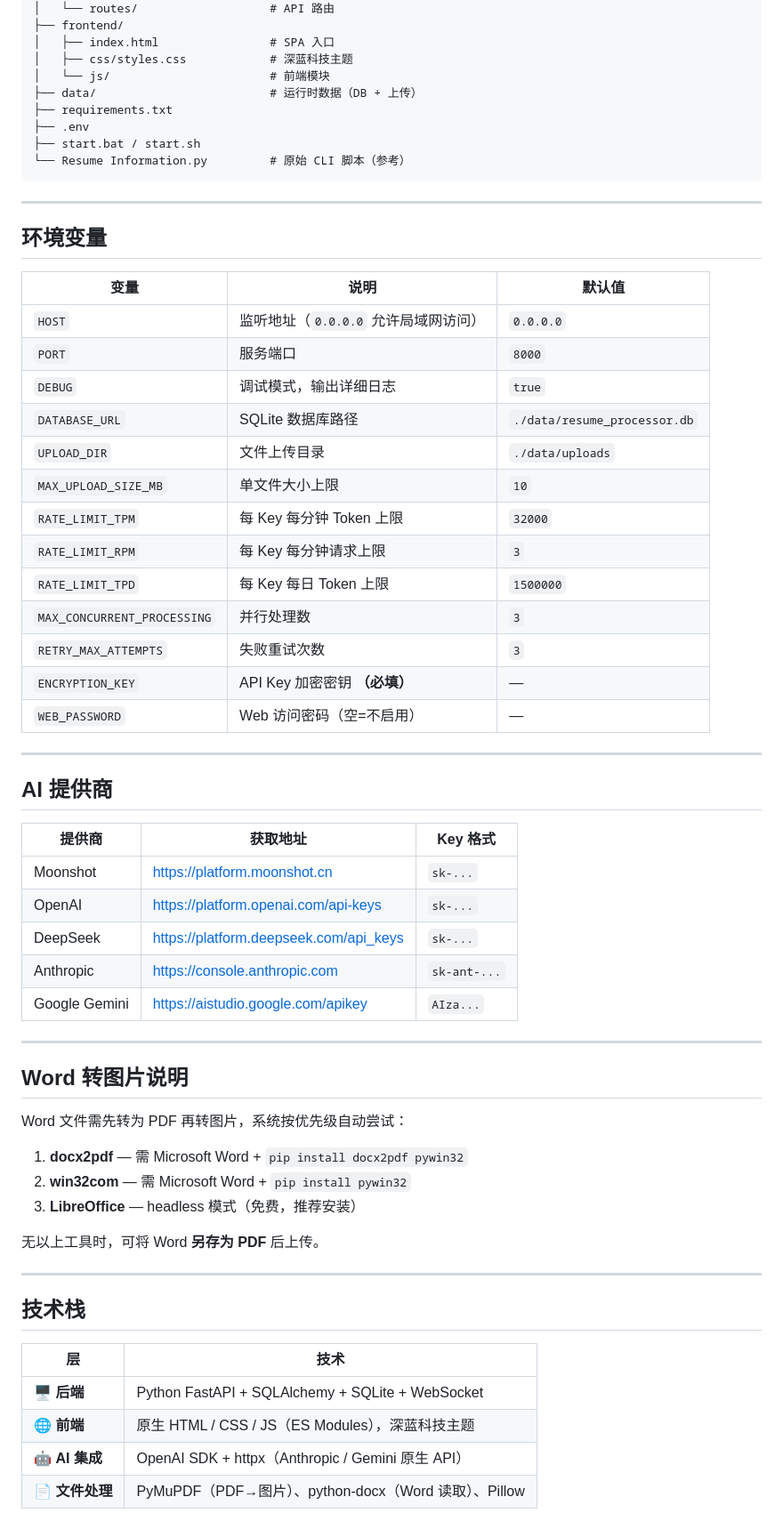
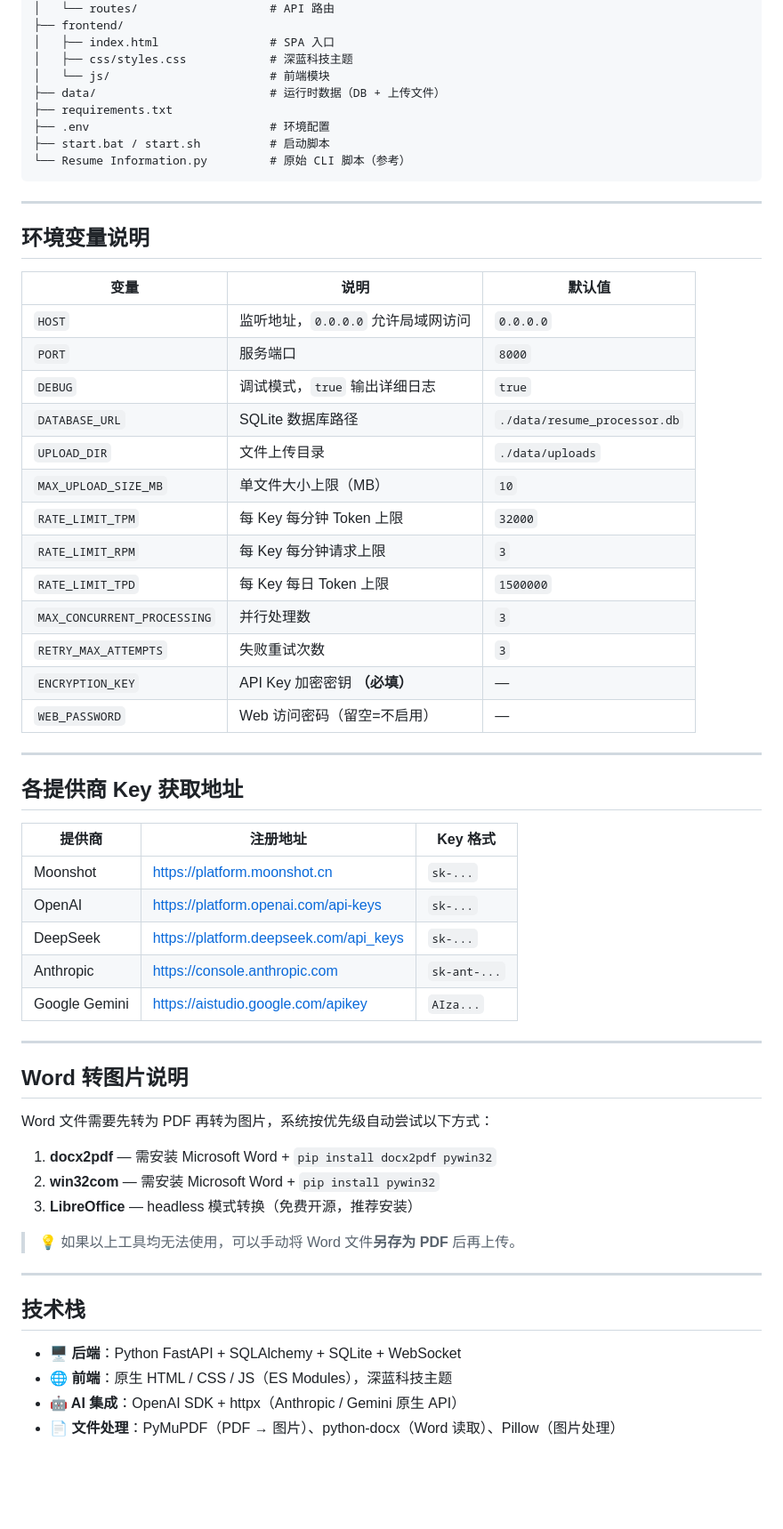
Before and after one commit to Patrick-mufeng/Resume-Information, a Markdown page: README.md, the part around one of its changes. Shown at 89% size. Drawn GitHub-style; blank space fills up the shorter version.

````diff
--- a/README.md
+++ b/README.md
@@ -140,38 +182,38 @@ Resume Information/
 │   ├── index.html                # SPA 入口
 │   ├── css/styles.css            # 深蓝科技主题
 │   └── js/                       # 前端模块
-├── data/                         # 运行时数据（DB + 上传）
+├── data/                         # 运行时数据（DB + 上传文件）
 ├── requirements.txt
-├── .env
-├── start.bat / start.sh
+├── .env                          # 环境配置
+├── start.bat / start.sh          # 启动脚本
 └── Resume Information.py         # 原始 CLI 脚本（参考）
 ```
 
 ---
 
-## 环境变量
+## 环境变量说明
 
 | 变量 | 说明 | 默认值 |
 |------|------|--------|
-| `HOST` | 监听地址（`0.0.0.0` 允许局域网访问） | `0.0.0.0` |
+| `HOST` | 监听地址，`0.0.0.0` 允许局域网访问 | `0.0.0.0` |
 | `PORT` | 服务端口 | `8000` |
-| `DEBUG` | 调试模式，输出详细日志 | `true` |
+| `DEBUG` | 调试模式，`true` 输出详细日志 | `true` |
 | `DATABASE_URL` | SQLite 数据库路径 | `./data/resume_processor.db` |
 | `UPLOAD_DIR` | 文件上传目录 | `./data/uploads` |
-| `MAX_UPLOAD_SIZE_MB` | 单文件大小上限 | `10` |
+| `MAX_UPLOAD_SIZE_MB` | 单文件大小上限（MB） | `10` |
 | `RATE_LIMIT_TPM` | 每 Key 每分钟 Token 上限 | `32000` |
 | `RATE_LIMIT_RPM` | 每 Key 每分钟请求上限 | `3` |
 | `RATE_LIMIT_TPD` | 每 Key 每日 Token 上限 | `1500000` |
 | `MAX_CONCURRENT_PROCESSING` | 并行处理数 | `3` |
 | `RETRY_MAX_ATTEMPTS` | 失败重试次数 | `3` |
 | `ENCRYPTION_KEY` | API Key 加密密钥 **（必填）** | — |
-| `WEB_PASSWORD` | Web 访问密码（空=不启用） | — |
+| `WEB_PASSWORD` | Web 访问密码（留空=不启用） | — |
 
 ---
 
-## AI 提供商
+## 各提供商 Key 获取地址
 
-| 提供商 | 获取地址 | Key 格式 |
+| 提供商 | 注册地址 | Key 格式 |
 |--------|---------|---------|
 | Moonshot | https://platform.moonshot.cn | `sk-...` |
 | OpenAI | https://platform.openai.com/api-keys | `sk-...` |
@@ -183,21 +225,19 @@ Resume Information/
 
 ## Word 转图片说明
 
-Word 文件需先转为 PDF 再转图片，系统按优先级自动尝试：
+Word 文件需要先转为 PDF 再转为图片，系统按优先级自动尝试以下方式：
 
-1. **docx2pdf** — 需 Microsoft Word + `pip install docx2pdf pywin32`
-2. **win32com** — 需 Microsoft Word + `pip install pywin32`
-3. **LibreOffice** — headless 模式（免费，推荐安装）
+1. **docx2pdf** — 需安装 Microsoft Word + `pip install docx2pdf pywin32`
+2. **win32com** — 需安装 Microsoft Word + `pip install pywin32`
+3. **LibreOffice** — headless 模式转换（免费开源，推荐安装）
 
-无以上工具时，可将 Word **另存为 PDF** 后上传。
+> 💡 如果以上工具均无法使用，可以手动将 Word 文件**另存为 PDF** 后再上传。
 
 ---
 
 ## 技术栈
 
-| 层 | 技术 |
-|----|------|
-| 🖥️ **后端** | Python FastAPI + SQLAlchemy + SQLite + WebSocket |
-| 🌐 **前端** | 原生 HTML / CSS / JS（ES Modules），深蓝科技主题 |
-| 🤖 **AI 集成** | OpenAI SDK + httpx（Anthropic / Gemini 原生 API） |
-| 📄 **文件处理** | PyMuPDF（PDF→图片）、python-docx（Word 读取）、Pillow |
+- **🖥️ 后端**：Python FastAPI + SQLAlchemy + SQLite + WebSocket
+- **🌐 前端**：原生 HTML / CSS / JS（ES Modules），深蓝科技主题
+- **🤖 AI 集成**：OpenAI SDK + httpx（Anthropic / Gemini 原生 API）
+- **📄 文件处理**：PyMuPDF（PDF → 图片）、python-docx（Word 读取）、Pillow（图片处理）
````
Also changed, not shown: other parts of README.md (+77 -35 lines).
